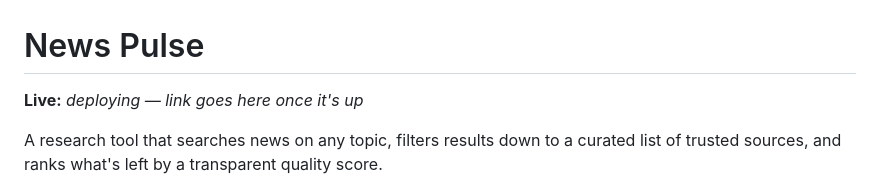
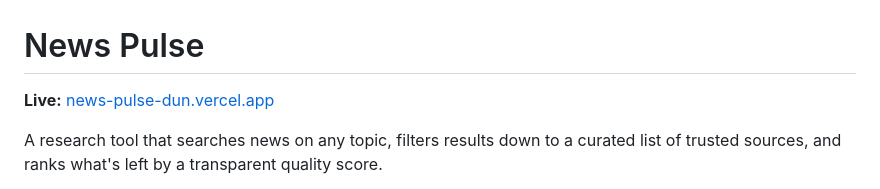
Before and after one commit to shalom-SS/news-pulse, a Markdown page: README.md, the part around the change. Drawn GitHub-style.

Commit message:
Add live Vercel URL to README

```diff
--- a/README.md
+++ b/README.md
@@ -1,6 +1,6 @@
 # News Pulse
 
-**Live:** _deploying — link goes here once it's up_
+**Live:** [news-pulse-dun.vercel.app](https://news-pulse-dun.vercel.app)
 
 A research tool that searches news on any topic, filters results down to a curated list of trusted sources, and ranks what's left by a transparent quality score.
 
```
